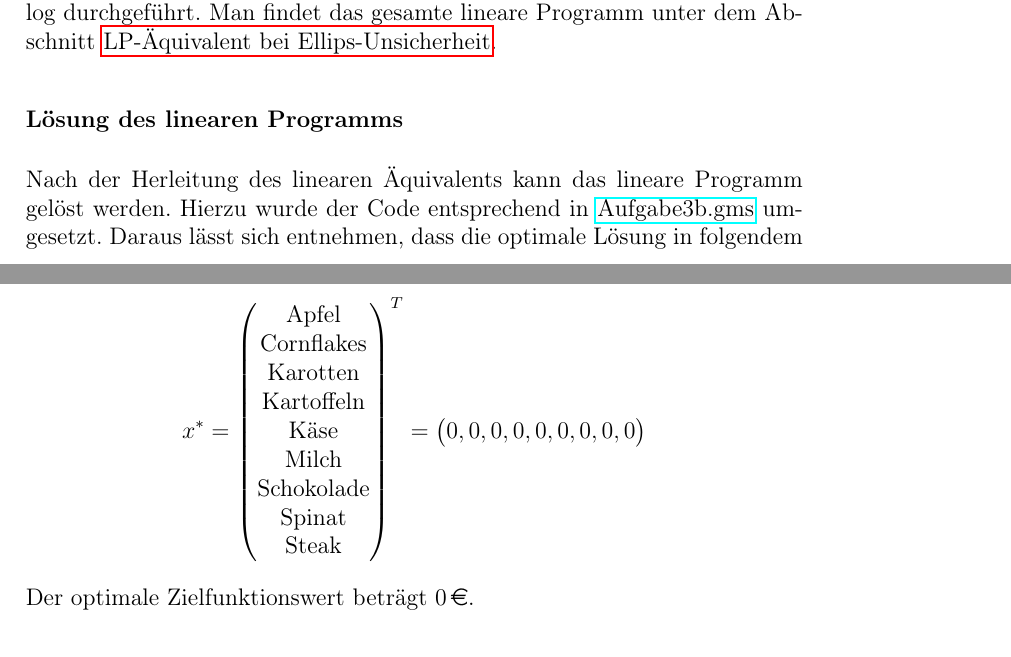
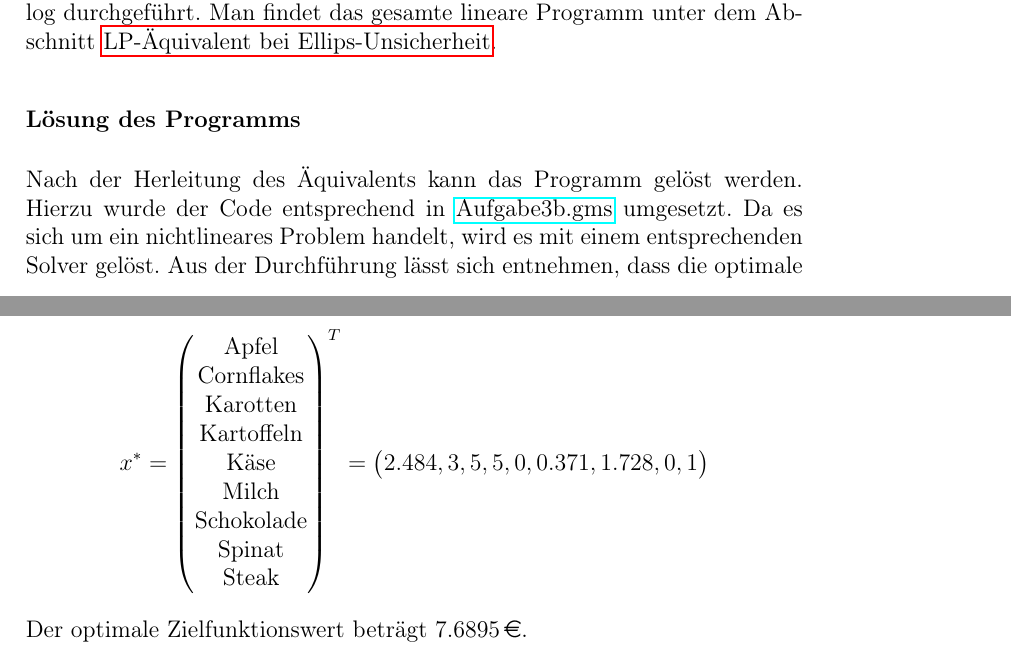
Before and after one commit to PhilippXXY/diet-optimizer-under-uncertainty, a LaTeX document (task/solution_de.tex): two parts of pages 10 and 11 of 13, joined at a grey line, cut so that both start at the same text. Compiled offline with pdfLaTeX.

Commit message:
Update solution documentation for linear program under ellipsoidal uncertainty

```diff
--- a/task/solution_de.tex
+++ b/task/solution_de.tex
@@ -608,20 +608,20 @@ Da wir es mit der euklidischen Norm zu tun haben, kann die Nebenbedingung wie fo
 
 Die restlichen Schritte zur Herleitung des linearen \"Aquivalents wurden analog durchgef\"uhrt. Man findet das gesamte lineare Programm unter dem Abschnitt \hyperref[sec:lp-equivalent-ellips]{LP-\"Aquivalent bei Ellips-Unsicherheit}.
 
-\subsubsection*{L\"osung des linearen Programms}
+\subsubsection*{L\"osung des Programms}
 
-Nach der Herleitung des linearen \"Aquivalents kann das lineare Programm gel\"ost werden. Hierzu wurde der Code entsprechend in \href{../src/r3/Aufgabe3b.gms}{Aufgabe3b.gms} umgesetzt.
-Daraus l\"asst sich entnehmen, dass die optimale L\"osung in folgendem Punkt liegt:
+Nach der Herleitung des \"Aquivalents kann das Programm gel\"ost werden. Hierzu wurde der Code entsprechend in \href{../src/r3/Aufgabe3b.gms}{Aufgabe3b.gms} umgesetzt. Da es sich um ein nichtlineares Problem handelt, wird es mit einem entsprechenden Solver gel\"ost.
+Aus der Durchf\"uhrung l\"asst sich entnehmen, dass die optimale L\"osung in folgendem Punkt liegt:
 \[
 x^* = \begin{pmatrix}
     \text{Apfel} \\ \text{Cornflakes} \\ \text{Karotten} \\ \text{Kartoffeln} \\ \text{K\"ase} \\ \text{Milch} \\ \text{Schokolade} \\ \text{Spinat} \\ \text{Steak}
     \end{pmatrix}^T
      =
      \begin{pmatrix}
-     0, 0, 0, 0, 0, 0, 0, 0, 0
+     2.484, 3, 5, 5, 0, 0.371, 1.728, 0, 1
         \end{pmatrix}
 \]
-Der optimale Zielfunktionswert betr\"agt \EUR{0}.
+Der optimale Zielfunktionswert betr\"agt \EUR{7.6895}.
 
 \subsubsection*{LP-\"Aquivalent bei Intervall-Unsicherheit}
 \label{sec:lp-equivalent-interval}
```
Also changed, not shown: task/solution_en.tex (+4 -4 lines).
